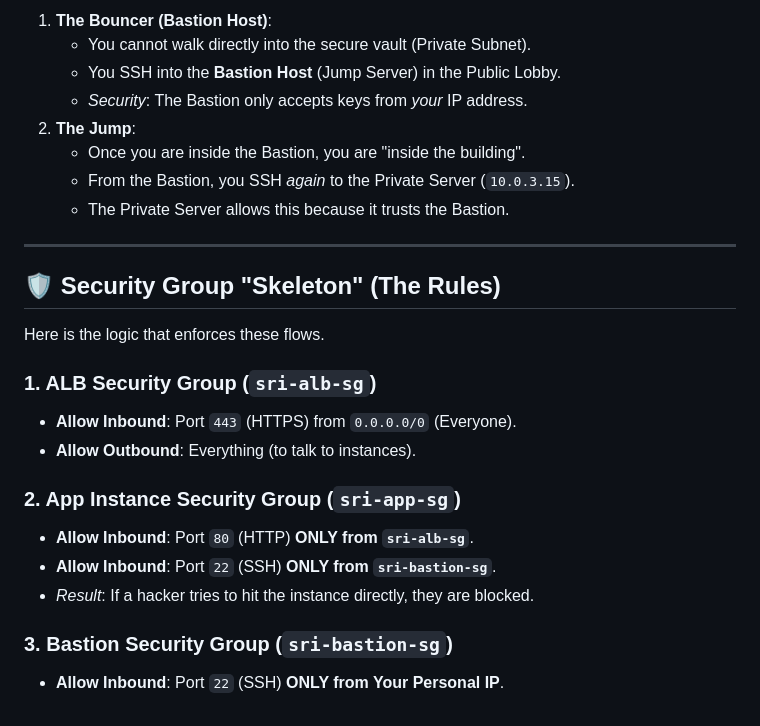
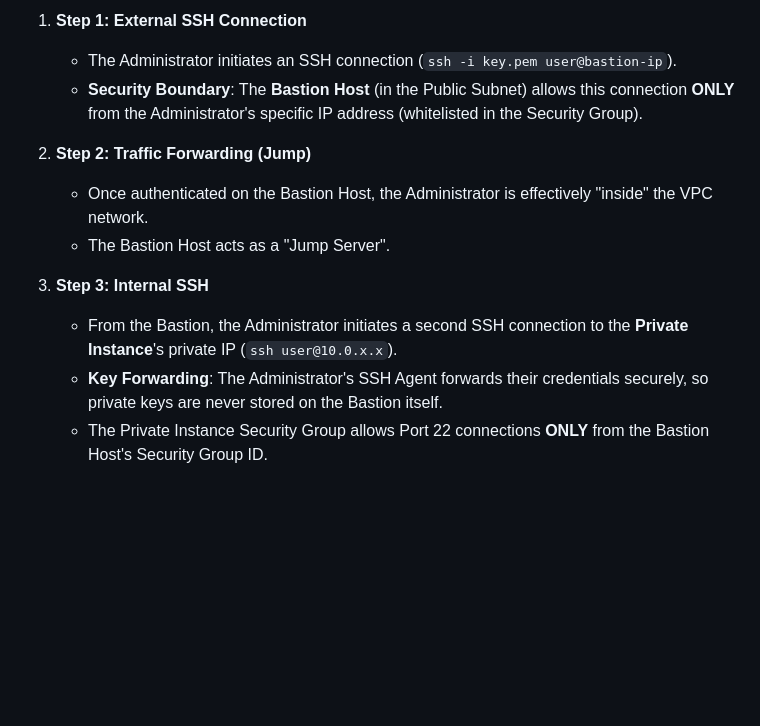
Before and after one commit to srinivaskona7/aws-project, a Markdown page: load-balancer/workflow.md, the part around the change printed below. GitHub-like rendering; blank space fills up the shorter version.

```diff
--- a/load-balancer/workflow.md
+++ b/load-balancer/workflow.md
@@ -60,30 +70,13 @@ This document explains the complex flow of traffic in our secure architecture us
 
-1.  **The Bouncer (Bastion Host)**:
-    - You cannot walk directly into the secure vault (Private Subnet).
-    - You SSH into the **Bastion Host** (Jump Server) in the Public Lobby.
-    - _Security_: The Bastion only accepts keys from _your_ IP address.
-2.  **The Jump**:
-    - Once you are inside the Bastion, you are "inside the building".
-    - From the Bastion, you SSH _again_ to the Private Server (`10.0.3.15`).
-    - The Private Server allows this because it trusts the Bastion.
+1.  **Step 1: External SSH Connection**
+    - The Administrator initiates an SSH connection (`ssh -i key.pem user@bastion-ip`).
+    - **Security Boundary**: The **Bastion Host** (in the Public Subnet) allows this connection **ONLY** from the Administrator's specific IP address (whitelisted in the Security Group).
 
----
+2.  **Step 2: Traffic Forwarding (Jump)**
+    - Once authenticated on the Bastion Host, the Administrator is effectively "inside" the VPC network.
+    - The Bastion Host acts as a "Jump Server".
 
-## 🛡️ Security Group "Skeleton" (The Rules)
-
-Here is the logic that enforces these flows.
-
-### 1. ALB Security Group (`sri-alb-sg`)
-
-- **Allow Inbound**: Port `443` (HTTPS) from `0.0.0.0/0` (Everyone).
-- **Allow Outbound**: Everything (to talk to instances).
-
-### 2. App Instance Security Group (`sri-app-sg`)
-
-- **Allow Inbound**: Port `80` (HTTP) **ONLY from `sri-alb-sg`**.
-- **Allow Inbound**: Port `22` (SSH) **ONLY from `sri-bastion-sg`**.
-- _Result_: If a hacker tries to hit the instance directly, they are blocked.
-
-### 3. Bastion Security Group (`sri-bastion-sg`)
-
-- **Allow Inbound**: Port `22` (SSH) **ONLY from Your Personal IP**.
+3.  **Step 3: Internal SSH**
+    - From the Bastion, the Administrator initiates a second SSH connection to the **Private Instance**'s private IP (`ssh user@10.0.x.x`).
+    - **Key Forwarding**: The Administrator's SSH Agent forwards their credentials securely, so private keys are never stored on the Bastion itself.
+    - The Private Instance Security Group allows Port 22 connections **ONLY** from the Bastion Host's Security Group ID.
```
Also changed, not shown: other parts of load-balancer/workflow.md (+45 -35 lines), load-balancer/architect_flow_access_bastion.png, load-balancer/architect_flow_egress_nat.png, load-balancer/architect_flow_ingress_tls.png.
